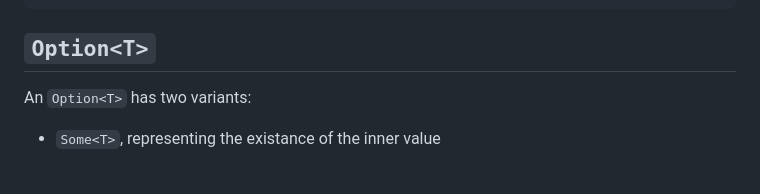
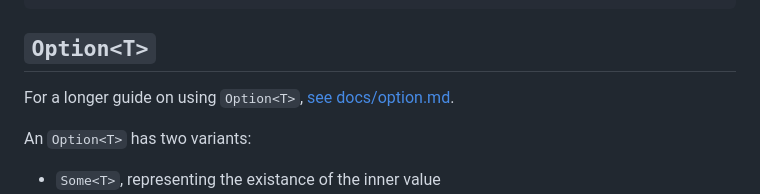
Before and after one commit to BinaryMuse/ts-stdlib, a Markdown page: README.md, the part around one of its changes. GitHub-like rendering; blank space fills up the shorter version.

Commit message:
Add doc links to readme

````diff
--- a/README.md
+++ b/README.md
@@ -19,6 +19,8 @@ yarn add @binarymuse/ts-stdlib
 ```
 
 ## `Option<T>`
+
+For a longer guide on using `Option<T>`, [see docs/option.md](docs/option.md).
 
 An `Option<T>` has two variants:
 
````
Also changed, not shown: other parts of README.md (+2 -2 lines).
